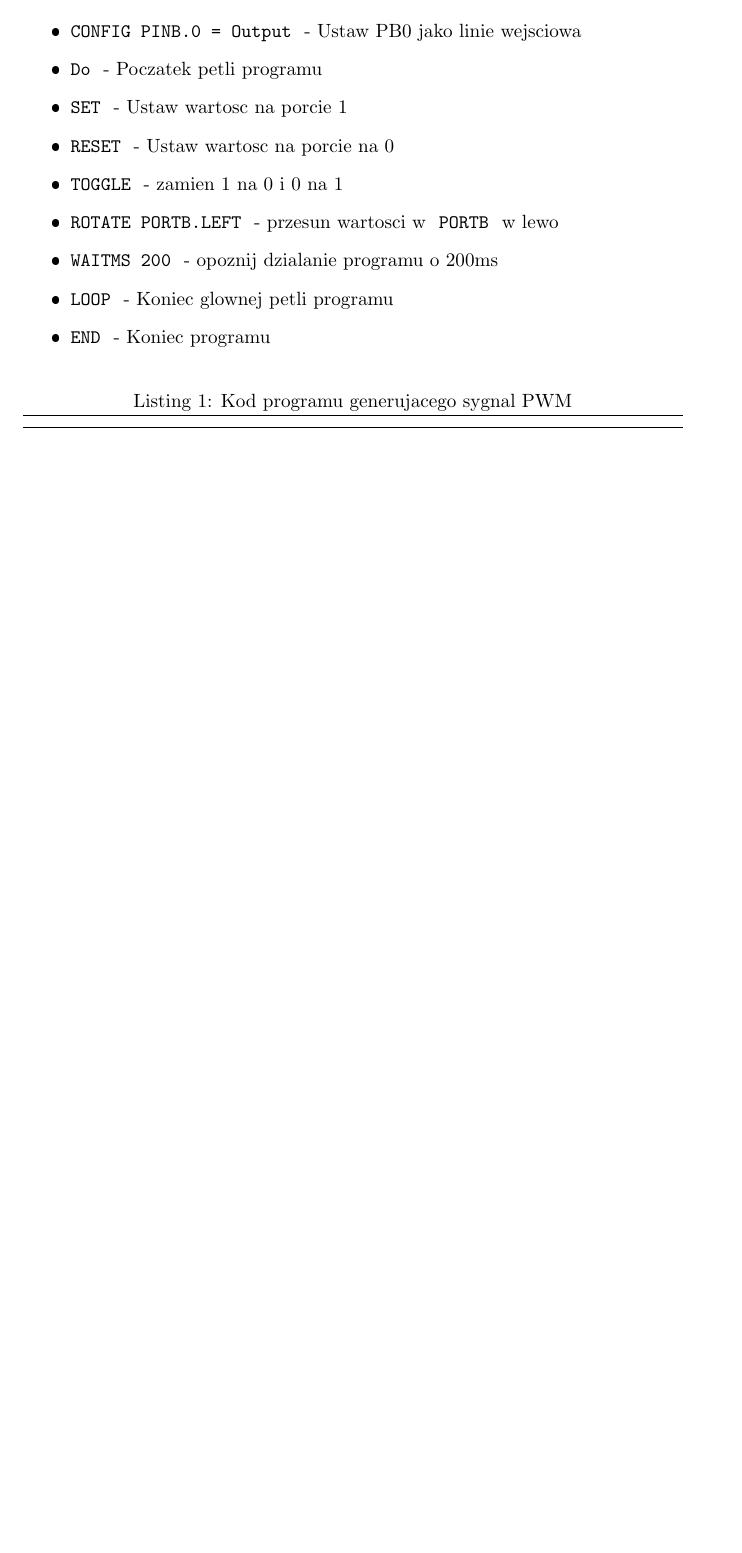
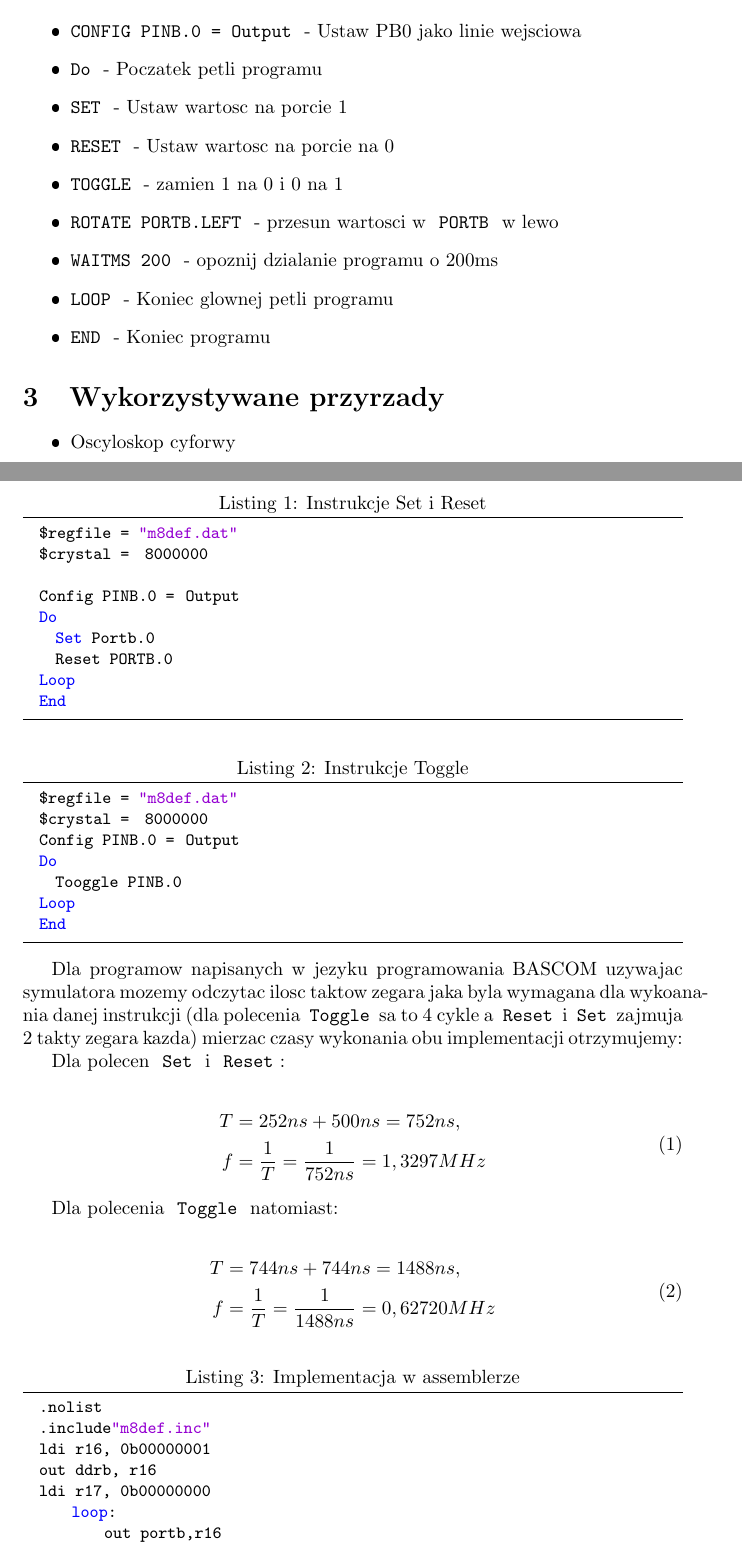
Before and after one commit to mateuszkojro/ui4-systemy-wbudowane, a LaTeX document (sprawozdanie_1.tex): part of the page before the commit and two parts of pages 1 and 2 of 3 after it, the two joined at a grey line, cut so that both start at the same text, the shorter picture padded with empty space. The pictures show the PDF file sprawozdanie_1.pdf that the author committed with the source.

Commit message:
Gotowe sprawozdania
Sprawozdania w postaci w jakiej byly oddane (28.06.2021)

```diff
--- a/sprawozdanie_1.tex
+++ b/sprawozdanie_1.tex
@@ -70,7 +70,60 @@
   \item Oscyloskop cyforwy
 \end{itemize}
 
-\begin{lstlisting}[language=VBScript , caption=Kod programu generujacego sygnal PWM]
+\begin{lstlisting}[language=VBScript , caption=Instrukcje Set i Reset]
+  $regfile = "m8def.dat"
+  $crystal  =  8000000
 
+  Config PINB.0  =  Output
+  Do
+    Set Portb.0
+    Reset PORTB.0
+  Loop
+  End
 \end{lstlisting}
 
+\begin{lstlisting}[language=VBScript , caption=Instrukcje Toggle]
+  $regfile = "m8def.dat"
+  $crystal  =  8000000
+  Config PINB.0  =  Output
+  Do
+    Tooggle PINB.0
+  Loop
+  End
+\end{lstlisting}
+
+Dla programow napisanych w jezyku programowania BASCOM uzywajac symulatora mozemy odczytac ilosc taktow zegara jaka byla wymagana dla wykoanania danej instrukcji (dla polecenia \code{Toggle} sa to 4 cykle a \code{Reset} i \code{Set} zajmuja 2 takty zegara kazda) mierzac czasy wykonania obu implementacji otrzymujemy:
+
+Dla polecen \code{Set} i \code{Reset}:
+
+\begin{equation}
+  \begin{split}
+    T &= 252 ns + 500 ns = 752 ns,\\
+    f &= \frac{1}{T} = \frac{1}{752ns} = 1,3297MHz
+  \end{split}
+\end{equation}
+
+Dla polecenia \code{Toggle} natomiast:
+
+\begin{equation}
+  \begin{split}
+    T &= 744ns + 744ns  = 1488ns,\\
+    f &= \frac{1}{T} = \frac{1}{1488ns} = 0,62720MHz
+  \end{split}
+\end{equation}
+
+
+
+
+\begin{lstlisting}[language=VBScript , caption=Implementacja w assemblerze]
+  .nolist
+  .include"m8def.inc"
+  ldi r16, 0b00000001
+  out ddrb, r16
+  ldi r17, 0b00000000
+      loop:
+          out portb,r16
+          out portb,r17
+      rjmp loop
+  .exit
+\end{lstlisting}
```
Also changed, not shown: sprawozdanie_2.tex (+1 -1 lines), sprawozdanie_3.tex (+1 -1 lines), sprawozdanie_4.tex (+1 -1 lines), sprawozdanie_5.tex (+1 -1 lines), sprawozdanie_8.tex (+1 -1 lines), sprawozdanie_1.pdf, sprawozdanie_2.pdf, sprawozdanie_3.pdf, sprawozdanie_4.pdf, sprawozdanie_5.pdf, sprawozdanie_6.pdf (added), sprawozdanie_8.pdf (added), sprawozdanie_1.tex (21 more changed lines).
